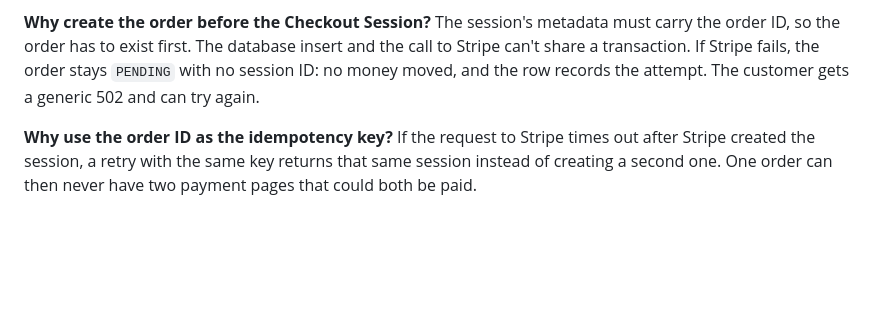
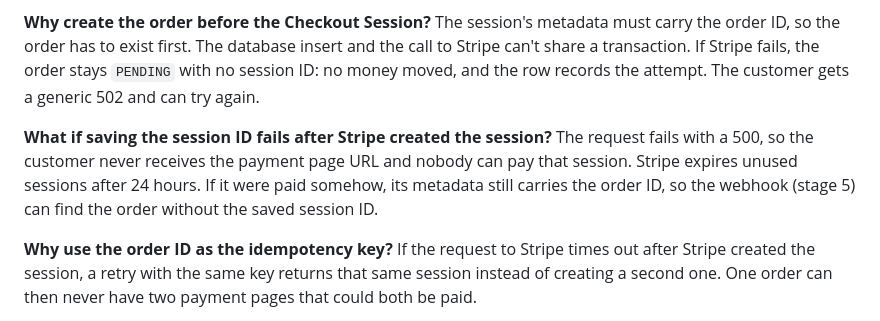
Before and after one commit to muhammadasif2017/stripe-payment-sync, a Markdown page: docs/INTERVIEW_PREP.md, the part around the change. Drawn GitHub-style; blank space fills up the shorter version.

Commit message:
Record real Stripe error check and session-save failure note

```diff
--- a/docs/INTERVIEW_PREP.md
+++ b/docs/INTERVIEW_PREP.md
@@ -114,6 +114,9 @@ Without it, the database knows that 49 dollars were paid but not what for: the c
 **Why create the order before the Checkout Session?**
 The session's metadata must carry the order ID, so the order has to exist first. The database insert and the call to Stripe can't share a transaction. If Stripe fails, the order stays `PENDING` with no session ID: no money moved, and the row records the attempt. The customer gets a generic 502 and can try again.
 
+**What if saving the session ID fails after Stripe created the session?**
+The request fails with a 500, so the customer never receives the payment page URL and nobody can pay that session. Stripe expires unused sessions after 24 hours. If it were paid somehow, its metadata still carries the order ID, so the webhook (stage 5) can find the order without the saved session ID.
+
 **Why use the order ID as the idempotency key?**
 If the request to Stripe times out after Stripe created the session, a retry with the same key returns that same session instead of creating a second one. One order can then never have two payment pages that could both be paid.
 
```
Also changed, not shown: docs/BUILD_LOG.md (+1 -0 lines).
